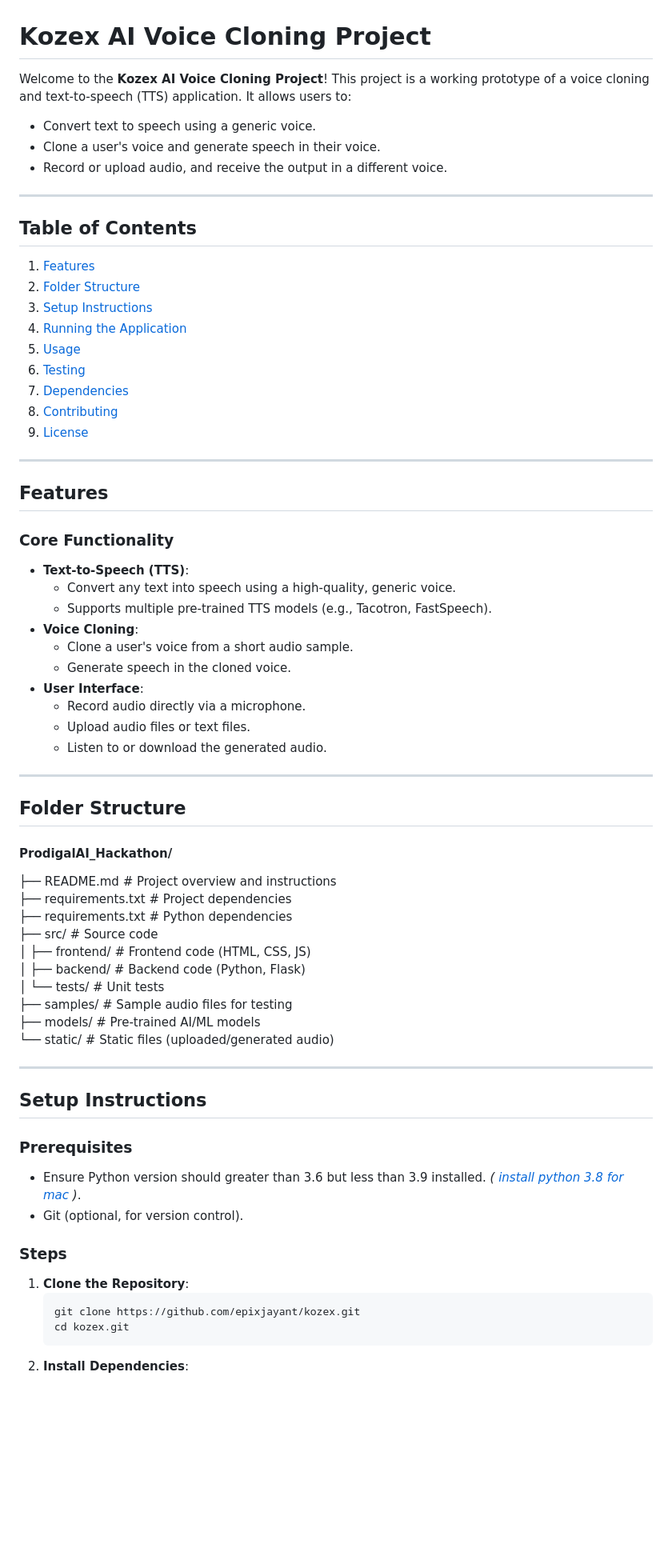
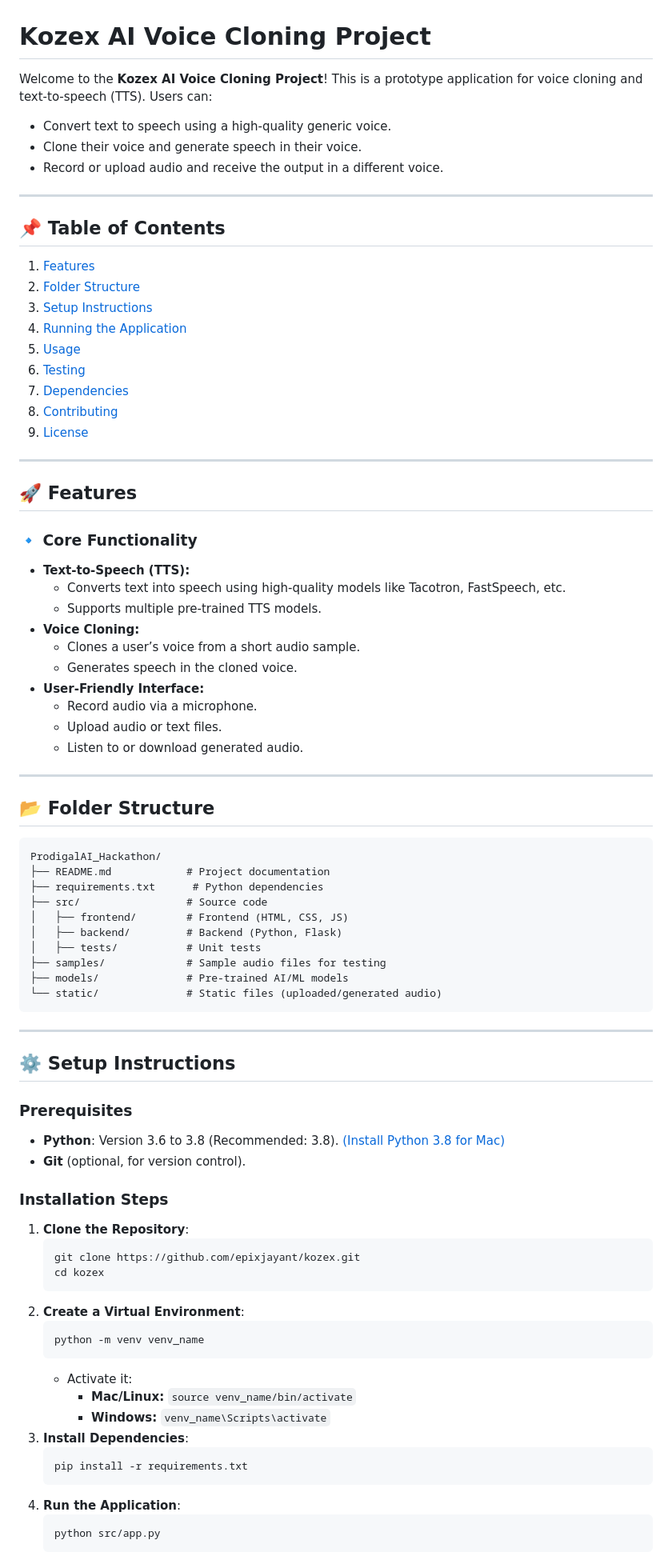
Before and after one commit to epixjayant/kozex, a Markdown page: README.md, the part around one of its changes. Shown at 80% size. Rendered like a GitHub page; blank space fills up the shorter version.

````diff
--- a/README.md
+++ b/README.md
@@ -1,14 +1,14 @@
 # Kozex AI Voice Cloning Project
 
-Welcome to the **Kozex AI Voice Cloning Project**! This project is a working prototype of a voice cloning and text-to-speech (TTS) application. It allows users to:
+Welcome to the **Kozex AI Voice Cloning Project**! This is a prototype application for voice cloning and text-to-speech (TTS). Users can:
 
-- Convert text to speech using a generic voice.
-- Clone a user's voice and generate speech in their voice.
-- Record or upload audio, and receive the output in a different voice.
+- Convert text to speech using a high-quality generic voice.
+- Clone their voice and generate speech in their voice.
+- Record or upload audio and receive the output in a different voice.
 
 ---
 
-## Table of Contents
+## 📌 Table of Contents
 
 1. [Features](#features)
 2. [Folder Structure](#folder-structure)
@@ -22,53 +22,67 @@ Welcome to the **Kozex AI Voice Cloning Project**! This project is a working pro
 
 ---
 
-## Features
+## 🚀 Features
 
-### Core Functionality
+### 🔹 Core Functionality
 
-- **Text-to-Speech (TTS)**:
-  - Convert any text into speech using a high-quality, generic voice.
-  - Supports multiple pre-trained TTS models (e.g., Tacotron, FastSpeech).
-- **Voice Cloning**:
-  - Clone a user's voice from a short audio sample.
-  - Generate speech in the cloned voice.
-- **User Interface**:
-  - Record audio directly via a microphone.
-  - Upload audio files or text files.
-  - Listen to or download the generated audio.
+- **Text-to-Speech (TTS):**
+  - Converts text into speech using high-quality models like Tacotron, FastSpeech, etc.
+  - Supports multiple pre-trained TTS models.
+- **Voice Cloning:**
+  - Clones a user’s voice from a short audio sample.
+  - Generates speech in the cloned voice.
+- **User-Friendly Interface:**
+  - Record audio via a microphone.
+  - Upload audio or text files.
+  - Listen to or download generated audio.
 
 ---
 
-## Folder Structure
+## 📂 Folder Structure
 
-#### ProdigalAI_Hackathon/
-
-├── README.md # Project overview and instructions
-├── requirements.txt # Project dependencies
-├── requirements.txt # Python dependencies
-├── src/ # Source code
-│ ├── frontend/ # Frontend code (HTML, CSS, JS)
-│ ├── backend/ # Backend code (Python, Flask)
-│ └── tests/ # Unit tests
-├── samples/ # Sample audio files for testing
-├── models/ # Pre-trained AI/ML models
-└── static/ # Static files (uploaded/generated audio)
+```
+ProdigalAI_Hackathon/
+├── README.md            # Project documentation
+├── requirements.txt      # Python dependencies
+├── src/                 # Source code
+│   ├── frontend/        # Frontend (HTML, CSS, JS)
+│   ├── backend/         # Backend (Python, Flask)
+│   ├── tests/           # Unit tests
+├── samples/             # Sample audio files for testing
+├── models/              # Pre-trained AI/ML models
+└── static/              # Static files (uploaded/generated audio)
+```
 
 ---
 
-## Setup Instructions
+## ⚙️ Setup Instructions
 
 ### Prerequisites
 
-- Ensure Python version should greater than 3.6 but less than 3.9 installed. _( [install python 3.8 for mac](#install-python38-for-mac) )_.
-- Git (optional, for version control).
+- **Python**: Version 3.6 to 3.8 (Recommended: 3.8). [(Install Python 3.8 for Mac)](#install-python38-for-mac)
+- **Git** (optional, for version control).
 
-### Steps
+### Installation Steps
 
 1. **Clone the Repository**:
    ```bash
    git clone https://github.com/epixjayant/kozex.git
-   cd kozex.git
+   cd kozex
    ```
-2. **Install Dependencies**:
+2. **Create a Virtual Environment**:
+   ```bash
+   python -m venv venv_name
+   ```
+   - Activate it:
+     - **Mac/Linux:** `source venv_name/bin/activate`
+     - **Windows:** `venv_name\Scripts\activate`
+3. **Install Dependencies**:
+   ```bash
+   pip install -r requirements.txt
+   ```
+4. **Run the Application**:
+   ```bash
+   python src/app.py
+   ```
 
````
Also changed, not shown: other parts of README.md (+64 -60 lines).
